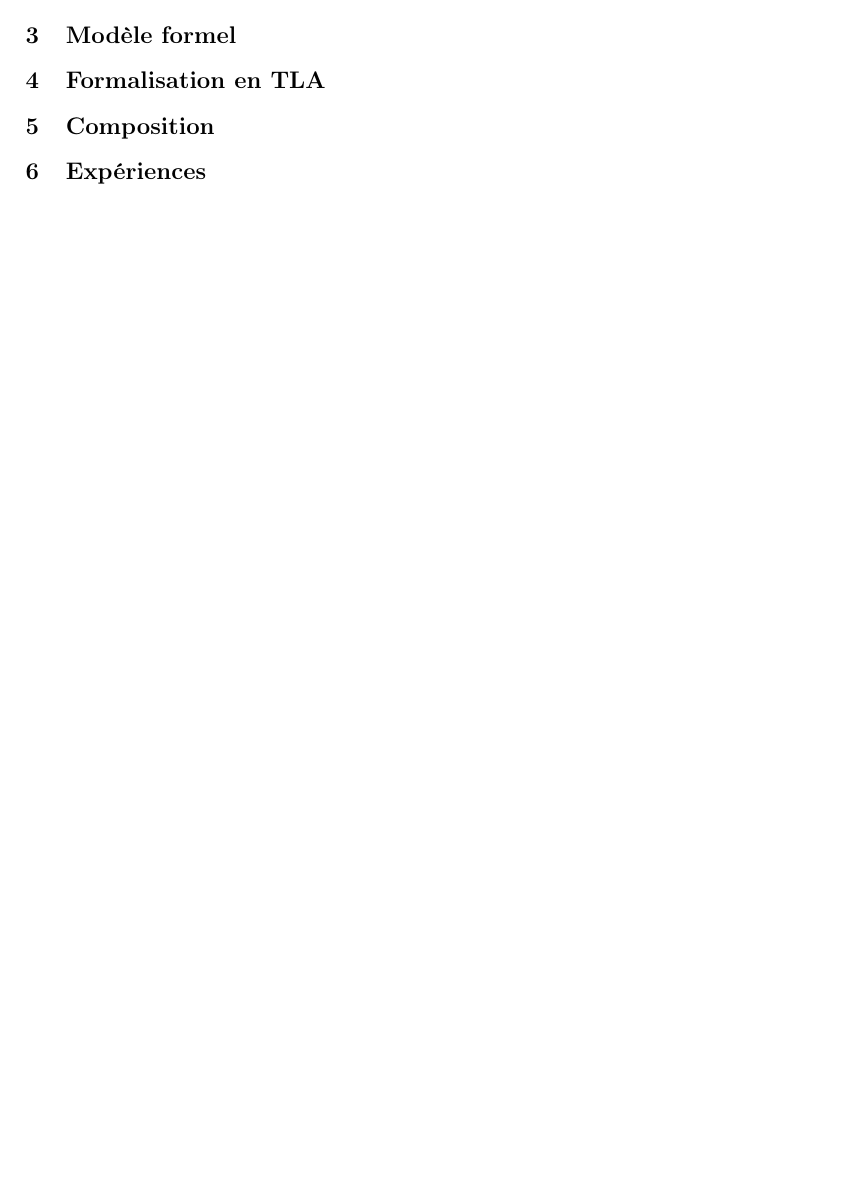
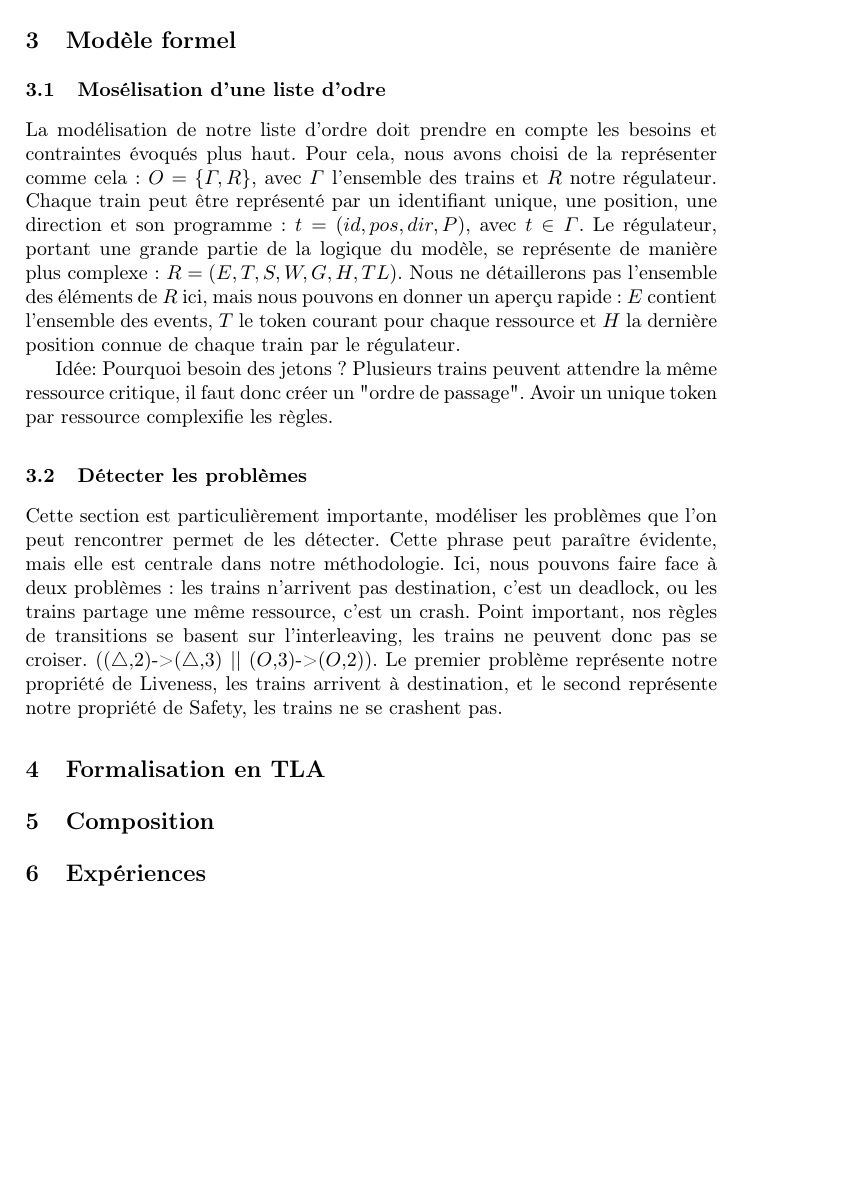
Before and after one commit to LucasVillaume/stage-train, a LaTeX paper (paper/main.tex): part of page 1 of 2 before the commit and part of page 2 of 3 after it, cut so that both start at the same text, the shorter picture padded with empty space. Compiled offline with pdfLaTeX.

Commit message:
3.1 Modélisation ordres / 3.2 Propriétés

```diff
--- a/paper/main.tex
+++ b/paper/main.tex
@@ -54,6 +55,28 @@ ABC Institute, Rupert-Karls-University Heidelberg, Heidelberg, Germany\\
 
 \section{Modèle formel}
 \label{sec:formal-model}
+
+\subsection{Mosélisation d'une liste d'odre}
+
+La modélisation de notre liste d'ordre doit prendre en compte les besoins et contraintes évoqués plus haut.
+Pour cela, nous avons choisi de la représenter comme cela : $O = \{\Gamma, R\}$, avec $\Gamma$ l'ensemble des trains et $R$ notre régulateur.
+Chaque train peut être représenté par un identifiant unique, une position, une direction et son programme : $t = (id, pos, dir, P)$, avec $t \in \Gamma$.
+Le régulateur, portant une grande partie de la logique du modèle, se représente de manière plus complexe : $R = (E,T,S,W,G,H,TL)$.
+%##########
+%Définit ce qu'est un event à ce moment ou plus haut ?
+%##########
+Nous ne détaillerons pas l'ensemble des éléments de $R$ ici, mais nous pouvons en donner un aperçu rapide : $E$ contient l'ensemble des events,
+$T$ le token courant pour chaque ressource et $H$ la dernière position connue de chaque train par le régulateur.
+
+Idée: Pourquoi besoin des jetons ? Plusieurs trains peuvent attendre la même ressource critique, il faut donc créer un "ordre de passage".
+Avoir un unique token par ressource complexifie les règles.
+
+\subsection{Détecter les problèmes}
+Cette section est particulièrement importante, modéliser les problèmes que l'on peut rencontrer permet de les détecter.
+Cette phrase peut paraître évidente, mais elle est centrale dans notre méthodologie. Ici, nous pouvons faire face à deux problèmes :
+les trains n'arrivent pas destination, c'est un deadlock, ou les trains partage une même ressource, c'est un crash.
+Point important, nos règles de transitions se basent sur l'interleaving, les trains ne peuvent donc pas se croiser. (($\triangle$,2)->($\triangle$,3) || ($O$,3)->($O$,2)).
+Le premier problème représente notre propriété de Liveness, les trains arrivent à destination, et le second représente notre propriété de Safety, les trains ne se crashent pas.
 
 \section{Formalisation en TLA}
 \label{sec:tla-formalisation}
@@ -63,6 +86,8 @@ ABC Institute, Rupert-Karls-University Heidelberg, Heidelberg, Germany\\
 
 \section{Expériences}
 \label{sec:experiments}
+
+\newpage
 
 \section{Conclusion}
 \label{sec:conclusion}
```
Also changed, not shown: paper/main.tex (1 more changed lines).
